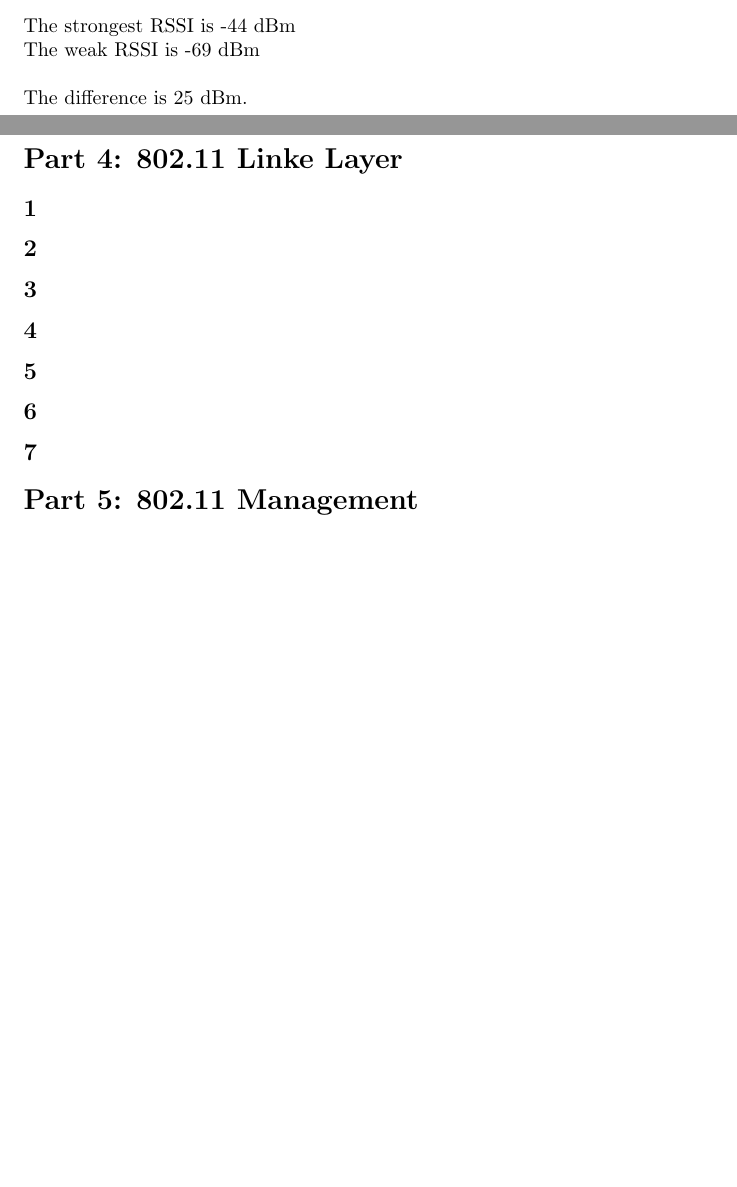
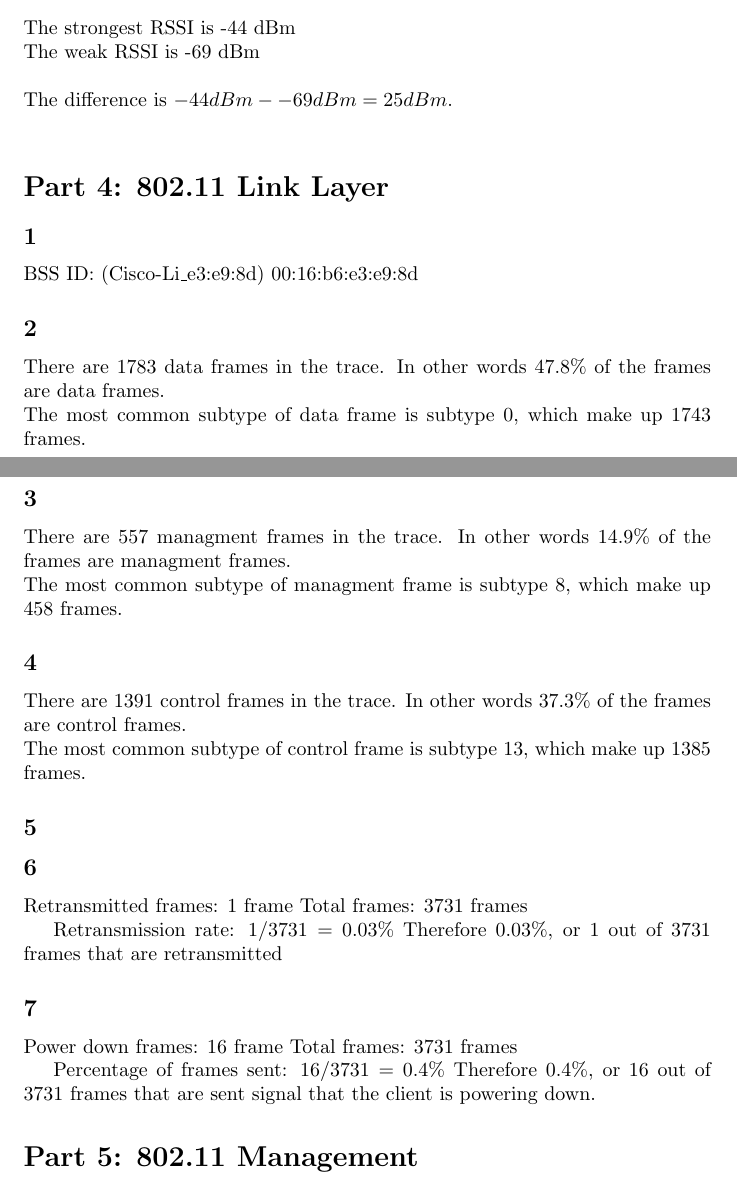
Before and after one commit to zachporter1999/SYSC4602-Assignments, a LaTeX problem sheet (assignment-4/report.tex): two parts of pages 2 and 3 of 3, joined at a grey line, cut so that both start at the same text, the shorter picture padded with empty space. Compiled offline with pdfLaTeX.

Commit message:
Updated part 4 of assigment

```diff
--- a/assignment-4/report.tex
+++ b/assignment-4/report.tex
@@ -34,16 +34,33 @@
     The strongest RSSI is -44 dBm \\
     The weak RSSI is -69 dBm \\
     \\
-    The difference is 25 dBm. \\
+    The difference is $-44 dBm - -69 dBm = 25 dBm$. \\
 
-    \section*{Part 4: 802.11 Linke Layer}
+    \section*{Part 4: 802.11 Link Layer}
     \subsection*{1}
+    BSS ID: (Cisco-Li\_e3:e9:8d) 00:16:b6:e3:e9:8d
     \subsection*{2}
+    There are 1783 data frames in the trace. In other words 47.8\% of the frames are data frames.\\
+    The most common subtype of data frame is subtype 0, which make up 1743 frames.
     \subsection*{3}
+    There are 557 managment frames in the trace. In other words 14.9\% of the frames are managment frames.\\
+    The most common subtype of managment frame is subtype 8, which make up 458 frames.
     \subsection*{4}
+    There are 1391 control frames in the trace. In other words 37.3\% of the frames are control frames.\\
+    The most common subtype of control frame is subtype 13, which make up 1385 frames.
     \subsection*{5}
     \subsection*{6}
+    Retransmitted frames: 1 frame
+    Total frames: 3731 frames
+
+    Retransmission rate: $1 / 3731 = 0.03\%$
+    Therefore 0.03\%, or 1 out of 3731 frames that are retransmitted
     \subsection*{7}
+    Power down frames: 16 frame
+    Total frames: 3731 frames
+
+    Percentage of frames sent: $16 / 3731 = 0.4\%$
+    Therefore 0.4\%, or 16 out of 3731 frames that are sent signal that the client is powering down.
     \section*{Part 5: 802.11 Management}
     \subsection*{1}
     \subsection*{2}
```
Also changed, not shown: assignment-4/report.pdf (added).
